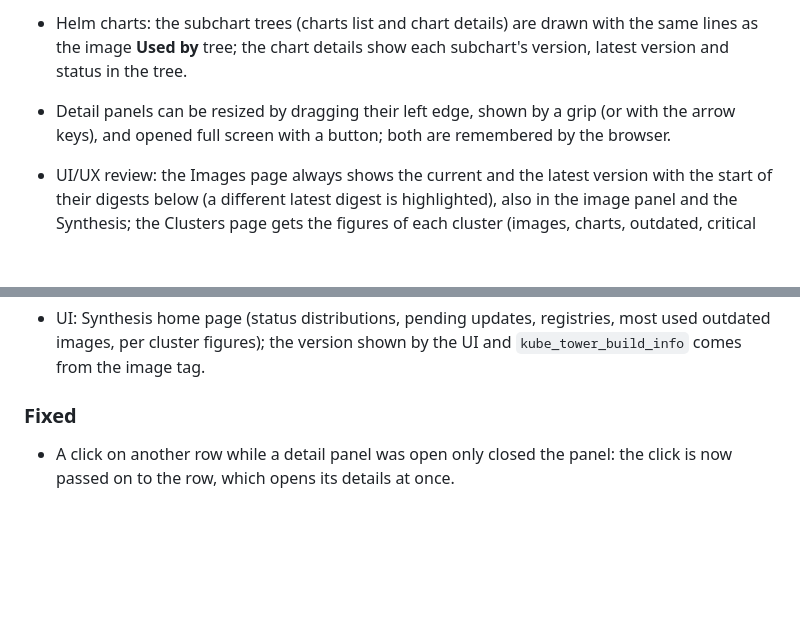
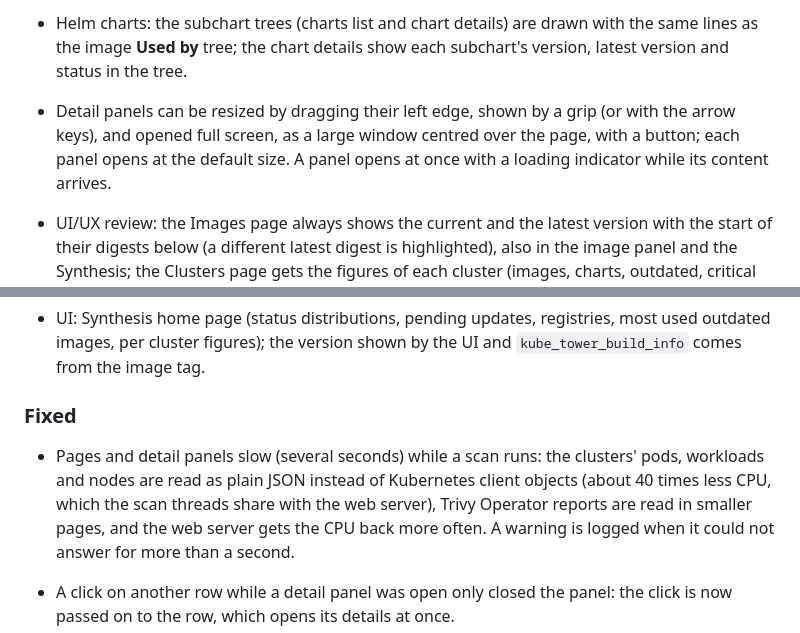
Before and after one commit to Arcanexus/kube-tower, a Markdown page: CHANGELOG.md, 2 parts joined by grey strips. GitHub-like rendering; blank space fills up the shorter version.

```diff
--- a/CHANGELOG.md
+++ b/CHANGELOG.md
@@ -16,7 +16,8 @@ All notable changes to this project are documented here. The format follows
 - Helm charts: the subchart trees (charts list and chart details) are drawn with the same lines as the
   image **Used by** tree; the chart details show each subchart's version, latest version and status in the tree.
 - Detail panels can be resized by dragging their left edge, shown by a grip (or with the arrow keys), and opened full
-  screen with a button; both are remembered by the browser.
+  screen, as a large window centred over the page, with a button; each panel opens at the default size. A panel
+  opens at once with a loading indicator while its content arrives.
 - UI/UX review: the Images page always shows the current and the latest version with the start of
   their digests below (a different latest digest is highlighted), also in the image panel and the
   Synthesis; the Clusters page gets the figures of each cluster (images, charts, outdated, critical
@@ -95,6 +96,11 @@ All notable changes to this project are documented here. The format follows
   per cluster figures); the version shown by the UI and `kube_tower_build_info` comes from the image tag.
 
 ### Fixed
+
+- Pages and detail panels slow (several seconds) while a scan runs: the clusters' pods, workloads and nodes
+  are read as plain JSON instead of Kubernetes client objects (about 40 times less CPU, which the scan
+  threads share with the web server), Trivy Operator reports are read in smaller pages, and the web server
+  gets the CPU back more often. A warning is logged when it could not answer for more than a second.
 
 - A click on another row while a detail panel was open only closed the panel: the click is now passed
   on to the row, which opens its details at once.
```
Also changed, not shown: docs/troubleshooting.md (+1 -0 lines), docs/usage.md (+2 -2 lines), loading.png (added), modal.png (added), 8 other files.
